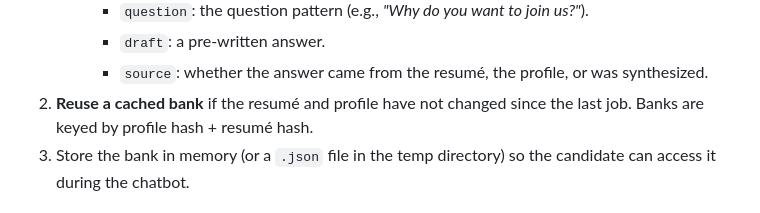
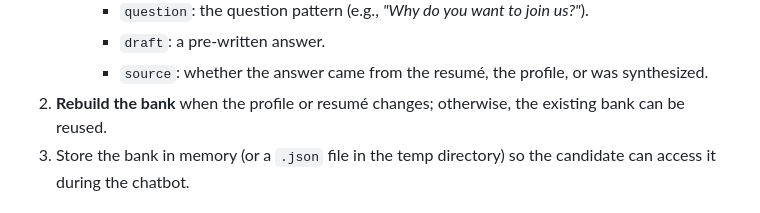
Before and after one commit to Rontor3/job-dashboard, a Markdown page: docs/naukri-apply-runbook.md, the part around one of its changes. Rendered like a GitHub page.

```diff
--- a/docs/naukri-apply-runbook.md
+++ b/docs/naukri-apply-runbook.md
@@ -79,8 +80,8 @@ Before the candidate enters the chatbot, pre-draft answers to common questions.
      - `draft`: a pre-written answer.
      - `source`: whether the answer came from the resumé, the profile, or was
        synthesized.
-2. **Reuse a cached bank** if the resumé and profile have not changed since the
-   last job. Banks are keyed by profile hash + resumé hash.
+2. **Rebuild the bank** when the profile or resumé changes; otherwise, the
+   existing bank can be reused.
 3. Store the bank in memory (or a `.json` file in the temp directory) so the
    candidate can access it during the chatbot.
 
```
Also changed, not shown: other parts of docs/naukri-apply-runbook.md (+16 -5 lines).
